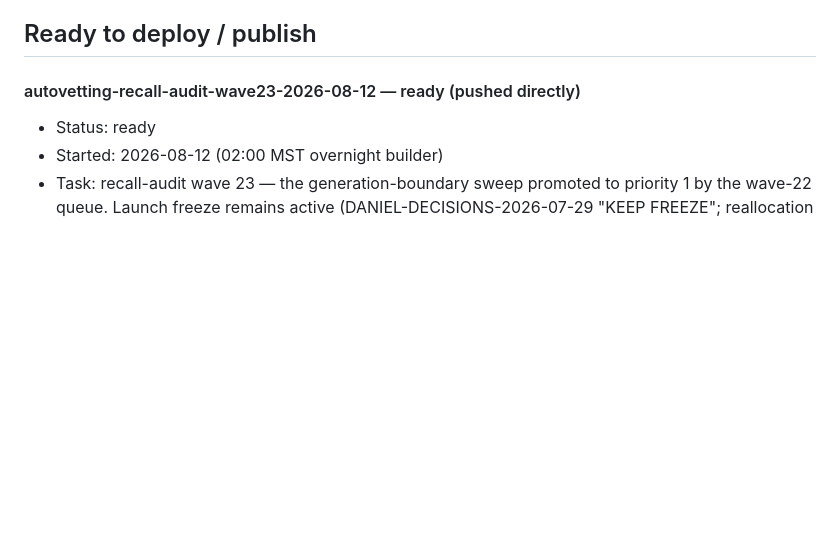
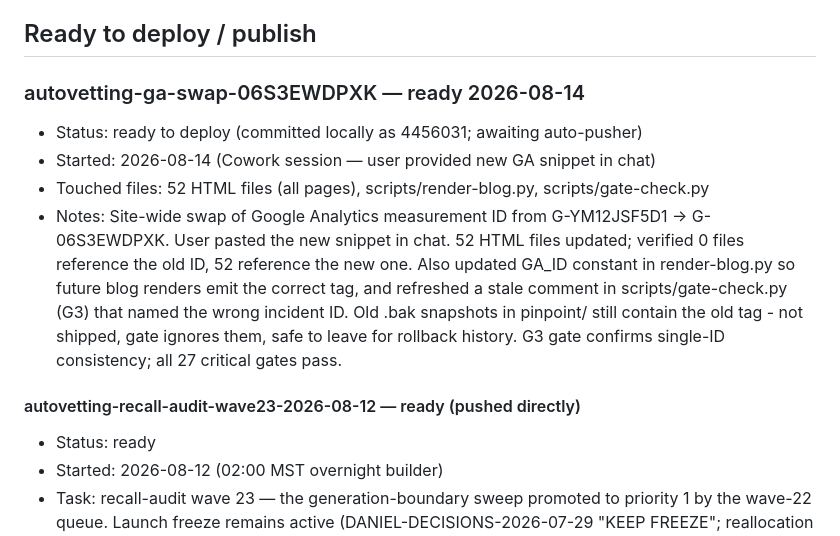
Before and after one commit to dvs-dnl/autovetting, a Markdown page: TASKS.md, the part around the change. GitHub-like rendering; blank space fills up the shorter version.

Commit message:
docs(tasks): record autovetting-ga-swap-06S3EWDPXK Ready

```diff
--- a/TASKS.md
+++ b/TASKS.md
@@ -214,6 +214,21 @@ Deploy gate: the hourly orchestrator pushes what's in **Ready to deploy / publis
     Weekly milestone: DONE — draft ready for Daniel's editorial review (auto-pusher does not watch Content/blog/; drafts stay private until Daniel approves + migrates). Next pick candidates: a NON-Ford Tier-2 (Subaru Outback / Mazda CX-5 / Honda Pilot) to break the Ford run; Toyota Highlander (#20) once the recall-audit generation-boundary sweep clears it; then re-rank top-500 — Tier 1 is now 100% covered except Highlander.
 
 ## Ready to deploy / publish
+
+### autovetting-ga-swap-06S3EWDPXK — ready 2026-08-14
+
+- Status: ready to deploy (committed locally as 4456031; awaiting auto-pusher)
+- Started: 2026-08-14 (Cowork session — user provided new GA snippet in chat)
+- Touched files: 52 HTML files (all pages), scripts/render-blog.py, scripts/gate-check.py
+- Notes:
+  Site-wide swap of Google Analytics measurement ID from G-YM12JSF5D1 -> G-06S3EWDPXK.
+  User pasted the new snippet in chat. 52 HTML files updated; verified 0 files reference
+  the old ID, 52 reference the new one. Also updated GA_ID constant in render-blog.py
+  so future blog renders emit the correct tag, and refreshed a stale comment in
+  scripts/gate-check.py (G3) that named the wrong incident ID.
+  Old .bak snapshots in pinpoint/ still contain the old tag - not shipped, gate ignores
+  them, safe to leave for rollback history.
+  G3 gate confirms single-ID consistency; all 27 critical gates pass.
 
 #### autovetting-recall-audit-wave23-2026-08-12 — ready (pushed directly)
 
```
